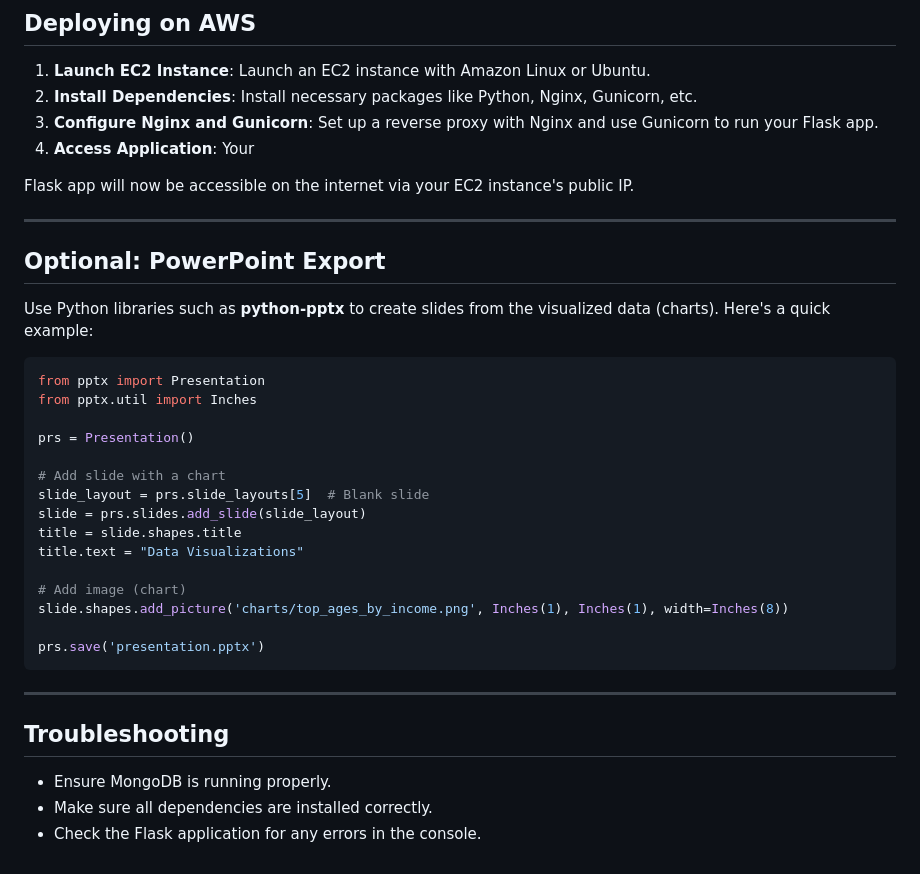
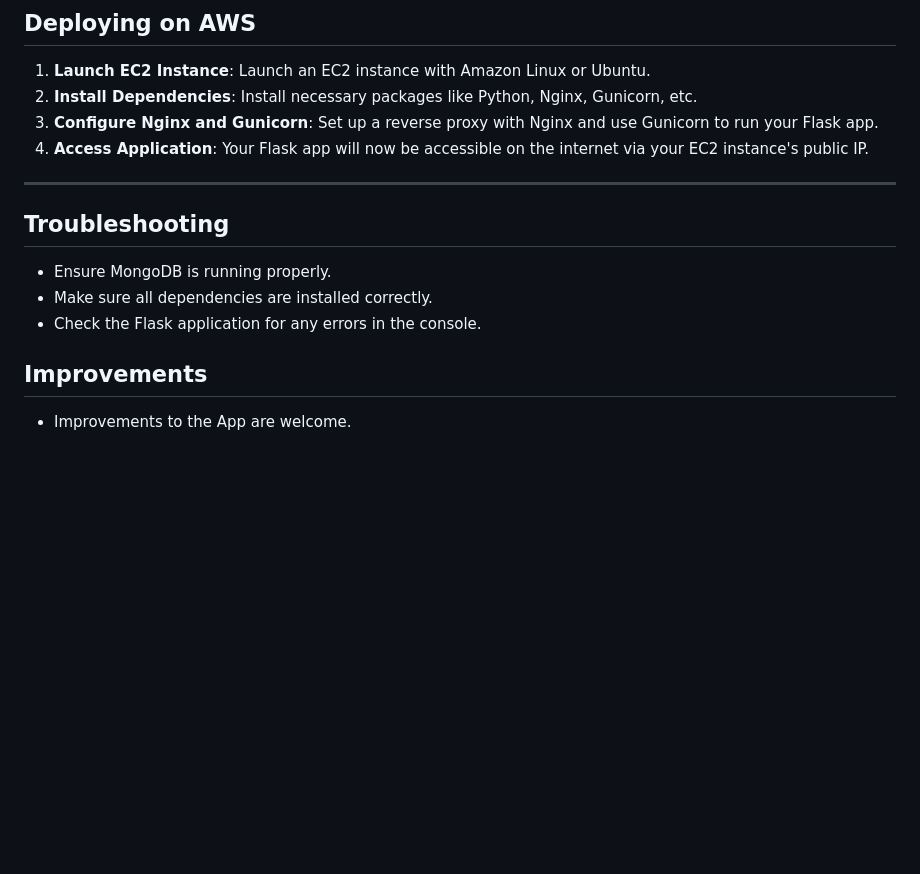
Before and after one commit to MugoDom/flask-data-collection-app, a Markdown page: README.md, the part around one of its changes. Drawn GitHub-style; blank space fills up the shorter version.

````diff
--- a/README.md
+++ b/README.md
@@ -150,33 +97,7 @@ plt.savefig('charts/gender_distribution.png', dpi=300)
 1. **Launch EC2 Instance**: Launch an EC2 instance with Amazon Linux or Ubuntu.
 2. **Install Dependencies**: Install necessary packages like Python, Nginx, Gunicorn, etc.
 3. **Configure Nginx and Gunicorn**: Set up a reverse proxy with Nginx and use Gunicorn to run your Flask app.
-4. **Access Application**: Your
-
- Flask app will now be accessible on the internet via your EC2 instance's public IP.
-
----
-
-## Optional: PowerPoint Export
-
-Use Python libraries such as **python-pptx** to create slides from the visualized data (charts). Here's a quick example:
-
-```python
-from pptx import Presentation
-from pptx.util import Inches
-
-prs = Presentation()
-
-# Add slide with a chart
-slide_layout = prs.slide_layouts[5]  # Blank slide
-slide = prs.slides.add_slide(slide_layout)
-title = slide.shapes.title
-title.text = "Data Visualizations"
-
-# Add image (chart)
-slide.shapes.add_picture('charts/top_ages_by_income.png', Inches(1), Inches(1), width=Inches(8))
-
-prs.save('presentation.pptx')
-```
+4. **Access Application**: Your Flask app will now be accessible on the internet via your EC2 instance's public IP.
 
 ---
 
@@ -185,3 +106,7 @@ prs.save('presentation.pptx')
 - Ensure MongoDB is running properly.
 - Make sure all dependencies are installed correctly.
 - Check the Flask application for any errors in the console.
+
+## Improvements
+
+- Improvements to the App are welcome.
````
Also changed, not shown: other parts of README.md (+9 -62 lines).
